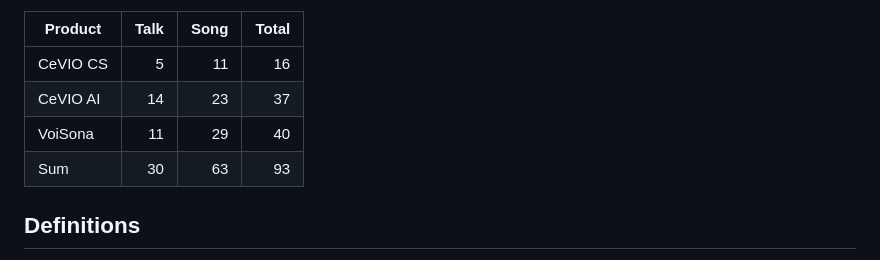
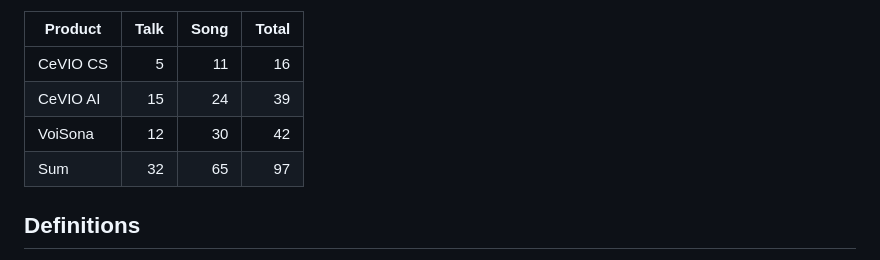
Before and after one commit to InuInu2022/cevio-casts, a Markdown page: README.md, the part around the change. GitHub-like rendering.

Commit message:
docs: update readme

```diff
--- a/README.md
+++ b/README.md
@@ -26,9 +26,9 @@ Definition data for CeVIO casts (voice library) defined in JSON format.
 |Product|Talk|Song|Total|
 |---|---:|---:|---:|
 |CeVIO CS|5|11|16|
-|CeVIO AI|14|23|37|
-|VoiSona|11|29|40|
-|Sum|30|63|93|
+|CeVIO AI|15|24|39|
+|VoiSona|12|30|42|
+|Sum|32|65|97|
 
 ## Definitions
 
```
